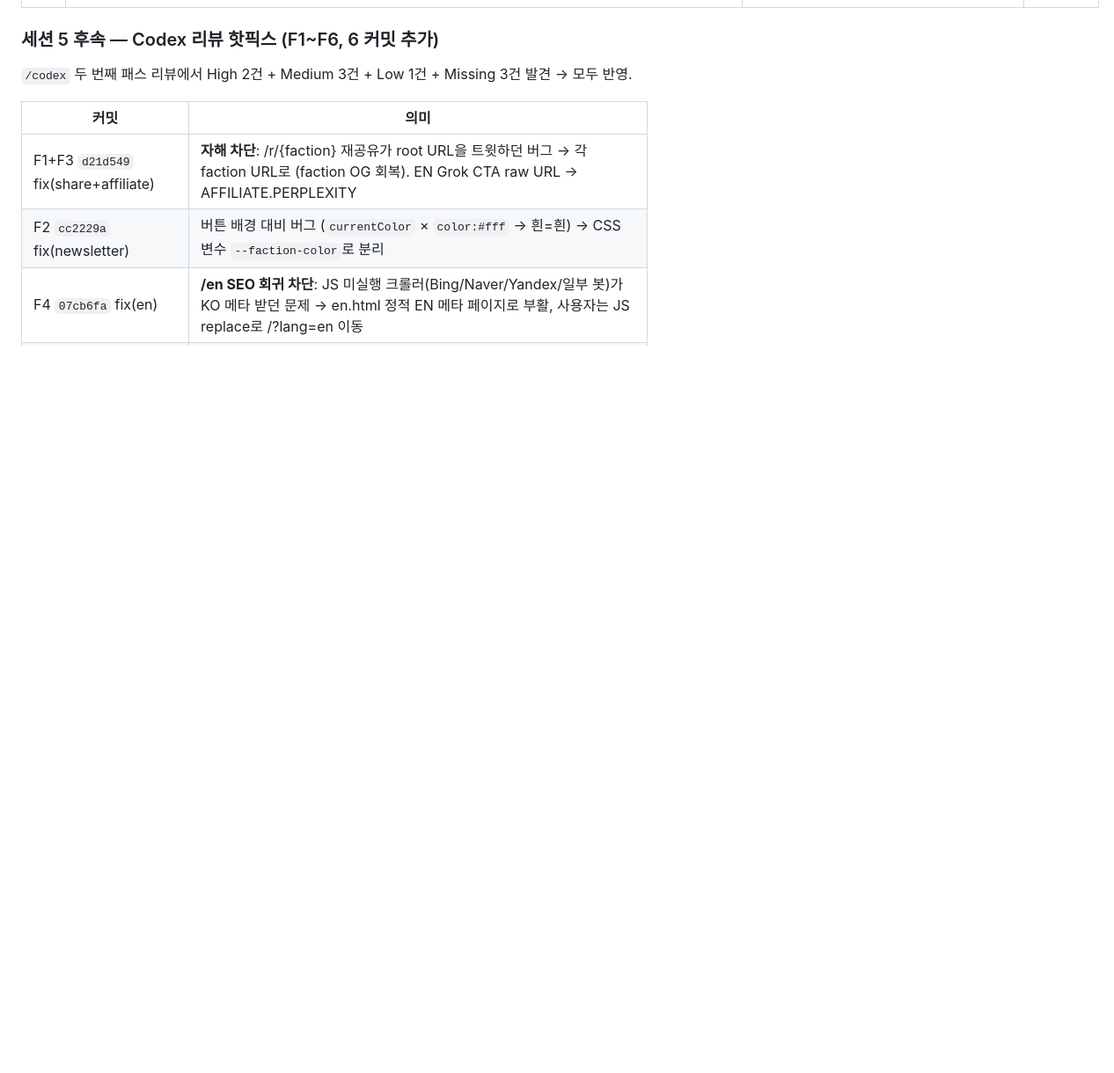
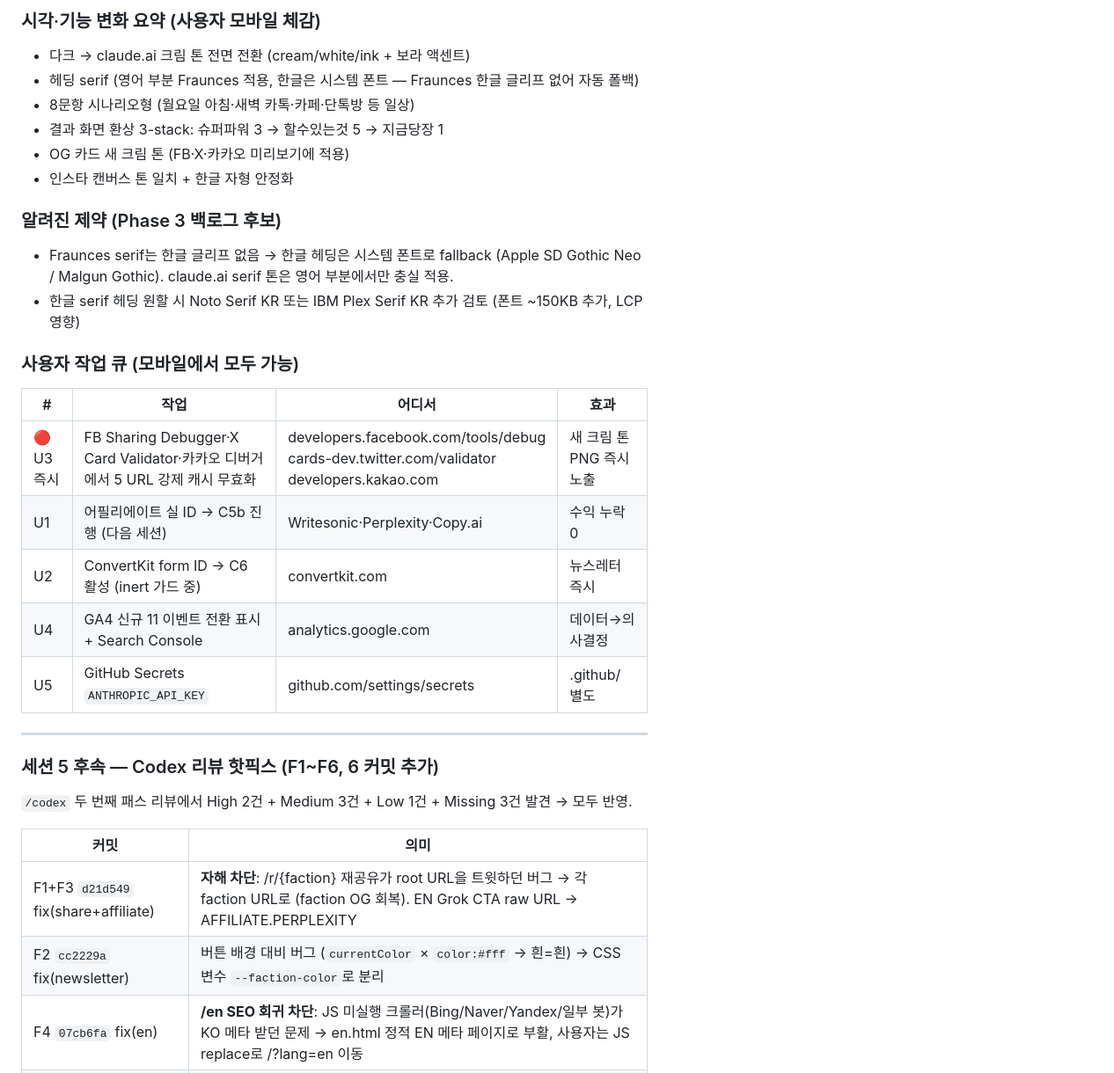
Before and after one commit to taxlsj93/ai-faction-quiz, a Markdown page: STATUS.md, the part around one of its changes. Shown at 88% size. Drawn GitHub-style; blank space fills up the shorter version.

```diff
--- a/STATUS.md
+++ b/STATUS.md
@@ -52,3 +107,26 @@
+### 시각·기능 변화 요약 (사용자 모바일 체감)
+- 다크 → claude.ai 크림 톤 전면 전환 (cream/white/ink + 보라 액센트)
+- 헤딩 serif (영어 부분 Fraunces 적용, 한글은 시스템 폰트 — Fraunces 한글 글리프 없어 자동 폴백)
+- 8문항 시나리오형 (월요일 아침·새벽 카톡·카페·단톡방 등 일상)
+- 결과 화면 환상 3-stack: 슈퍼파워 3 → 할수있는것 5 → 지금당장 1
+- OG 카드 새 크림 톤 (FB·X·카카오 미리보기에 적용)
+- 인스타 캔버스 톤 일치 + 한글 자형 안정화
+
+### 알려진 제약 (Phase 3 백로그 후보)
+- Fraunces serif는 한글 글리프 없음 → 한글 헤딩은 시스템 폰트로 fallback (Apple SD Gothic Neo / Malgun Gothic). claude.ai serif 톤은 영어 부분에서만 충실 적용.
+- 한글 serif 헤딩 원할 시 Noto Serif KR 또는 IBM Plex Serif KR 추가 검토 (폰트 ~150KB 추가, LCP 영향)
+
+### 사용자 작업 큐 (모바일에서 모두 가능)
+
+| # | 작업 | 어디서 | 효과 |
+|---|------|--------|------|
+| 🔴 U3 즉시 | FB Sharing Debugger·X Card Validator·카카오 디버거에서 5 URL 강제 캐시 무효화 | developers.facebook.com/tools/debug<br>cards-dev.twitter.com/validator<br>developers.kakao.com | 새 크림 톤 PNG 즉시 노출 |
+| U1 | 어필리에이트 실 ID → C5b 진행 (다음 세션) | Writesonic·Perplexity·Copy.ai | 수익 누락 0 |
+| U2 | ConvertKit form ID → C6 활성 (inert 가드 중) | convertkit.com | 뉴스레터 즉시 |
+| U4 | GA4 신규 11 이벤트 전환 표시 + Search Console | analytics.google.com | 데이터→의사결정 |
+| U5 | GitHub Secrets `ANTHROPIC_API_KEY` | github.com/settings/secrets | .github/ 별도 |
+
+---
 
 ### 세션 5 후속 — Codex 리뷰 핫픽스 (F1~F6, 6 커밋 추가)
 
```
Also changed, not shown: other parts of STATUS.md (+55 -0 lines), DESIGN_AUDIT_v2.md (added, +127 -0 lines), HANDOFF.md (+26 -0 lines).
